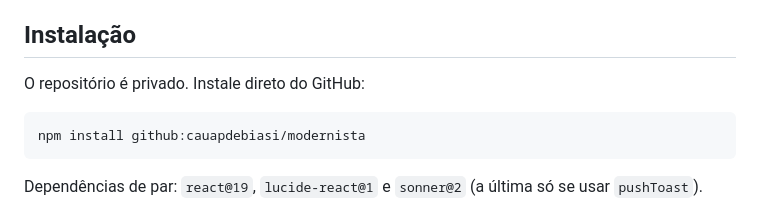
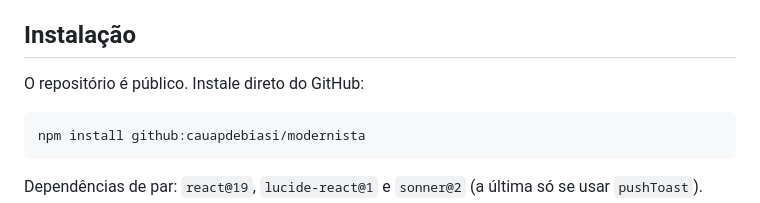
Before and after one commit to cauapdebiasi/modernista, a Markdown page: README.md, the part around the change. GitHub-like rendering.

Commit message:
README: repositório agora é público
Co-Authored-By: Claude Opus 5.5 <noreply@anthropic.com>

````diff
--- a/README.md
+++ b/README.md
@@ -36,7 +36,7 @@ docs/index.html    documentação com exemplos ao vivo
 
 ## Instalação
 
-O repositório é privado. Instale direto do GitHub:
+O repositório é público. Instale direto do GitHub:
 
 ```bash
 npm install github:cauapdebiasi/modernista
````
